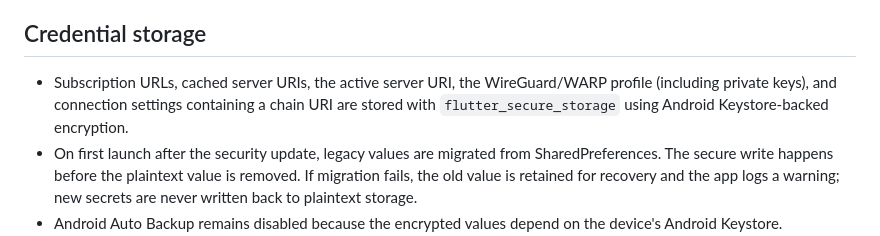
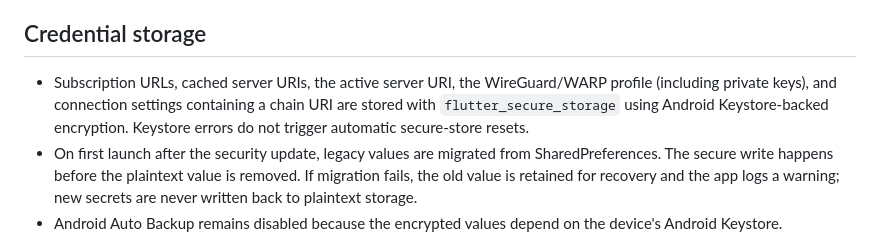
Before and after one commit to abolboy/zeus_vpn_app, a Markdown page: README.md, the part around the change. Drawn GitHub-style.

Commit message:
docs: note Keystore fail-closed behavior

```diff
--- a/README.md
+++ b/README.md
@@ -25,7 +25,7 @@ ZEUS VPN is a Flutter Android VPN client built on `flutter_v2ray_client` and Xra
 
 ## Credential storage
 
-- Subscription URLs, cached server URIs, the active server URI, the WireGuard/WARP profile (including private keys), and connection settings containing a chain URI are stored with `flutter_secure_storage` using Android Keystore-backed encryption.
+- Subscription URLs, cached server URIs, the active server URI, the WireGuard/WARP profile (including private keys), and connection settings containing a chain URI are stored with `flutter_secure_storage` using Android Keystore-backed encryption. Keystore errors do not trigger automatic secure-store resets.
 - On first launch after the security update, legacy values are migrated from SharedPreferences. The secure write happens before the plaintext value is removed. If migration fails, the old value is retained for recovery and the app logs a warning; new secrets are never written back to plaintext storage.
 - Android Auto Backup remains disabled because the encrypted values depend on the device's Android Keystore. Reinstalling or moving to another device can require the user to re-import subscriptions and WireGuard credentials.
 - The manual `ZEUS-BACKUP` clipboard export still includes subscription URLs. Its Base64 encoding is **not encryption**; the app asks for confirmation before copying it. Treat that text as a credential file and never post it publicly.
```
